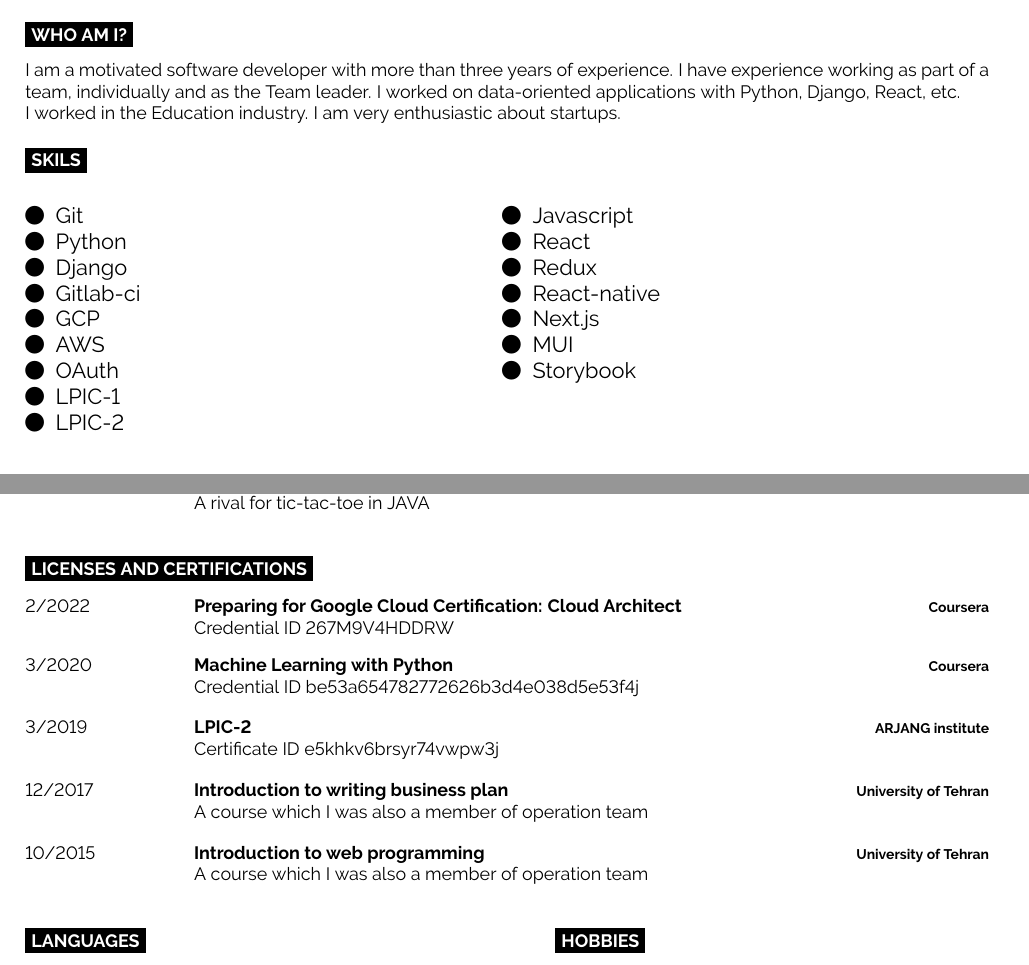
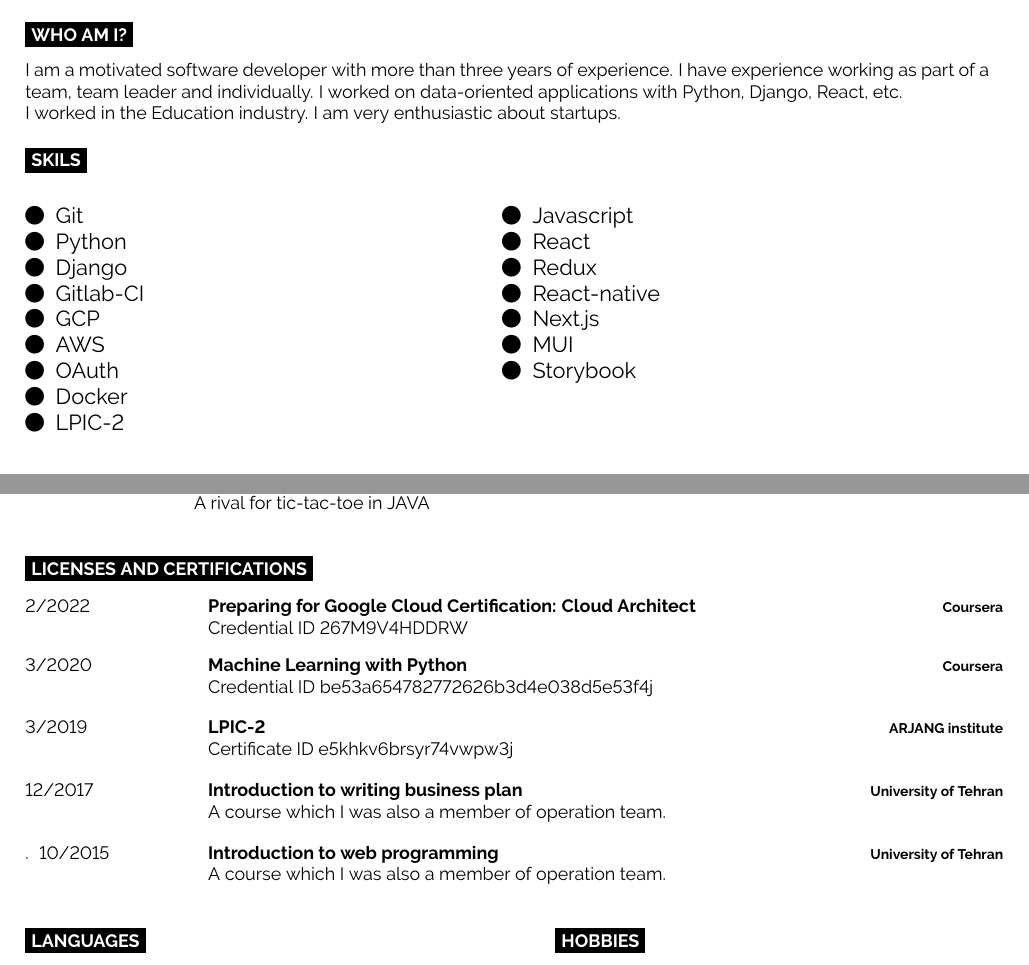
Before and after one commit to mansourmahboubi/c-v, a LaTeX document (main.tex): two parts of pages 1 and 2 of 2, joined at a grey line, cut so that both start at the same text. Compiled offline with pdfLaTeX.

Commit message:
chore: update skills

```diff
--- a/main.tex
+++ b/main.tex
@@ -49,7 +49,7 @@
 	\vspace{-\baselineskip}
 	% Required for vertically aligning minipages
 	I am a motivated software developer with more than three years of experience.
-	I have experience working as part of a team, individually and as the Team leader.
+	I have experience working as part of a team, team leader and individually.
 	I worked on data-oriented applications with Python, Django, React, etc.\\
 	I worked in the Education industry. I am very enthusiastic about startups.
 \end{minipage}
@@ -68,11 +68,11 @@
 	\faCircle \; {Git}\\
 	\faCircle \; {Python}\\
 	\faCircle \; {Django}\\
-	\faCircle \; {Gitlab-ci}\\
+	\faCircle \; {Gitlab-CI}\\
 	\faCircle \; {GCP}\\
 	\faCircle \; {AWS}\\
 	\faCircle \; {OAuth}\\
-	\faCircle \; {LPIC-1}\\
+	\faCircle \; {Docker}\\
 	\faCircle \; {LPIC-2}\\
 	% GCP
 	% Cloud native
@@ -309,17 +309,17 @@
 	% {2019}
 	% {Data Analysis with Python}
 	% {Cognitiveclass.ai}
-	% {{\href{https://cognitiveclass.ai/courses/data-analysis-python}{Find more}}}
+	% {{\href{https://cognitiveclass.ai/courses/data-analy.sis-python}{Find more}}}
 	\entry
 	{12/2017}
 	{Introduction to writing business plan}
 	{University of Tehran}
-	{A course which I was also a member of operation team}
+	{A course which I was also a member of operation team.}.
 	\entry
 	{10/2015}
 	{Introduction to web programming}
 	{University of Tehran}
-	{A course which I was also a member of operation team}
+	{A course which I was also a member of operation team.}
 	% \entry
 	% {10/2015}
 	% {Introduction to trading}
```
